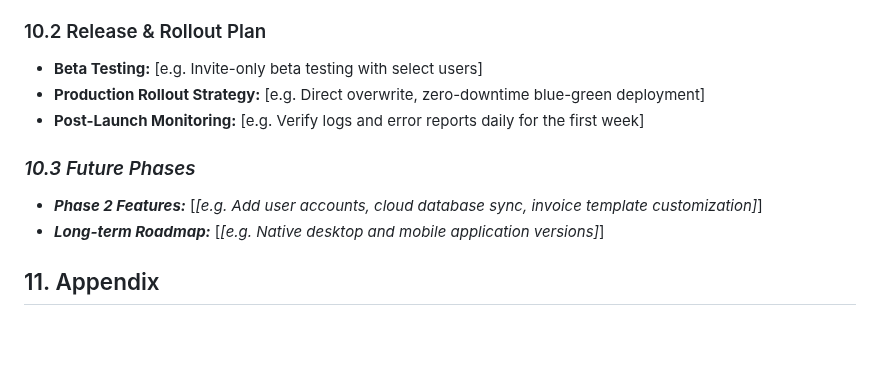
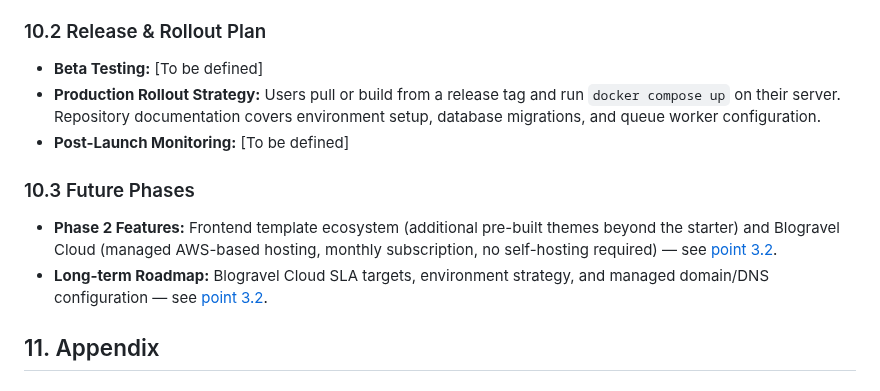
Before and after one commit to Azab-Inc/blogravel, a Markdown page: docs/requirements.md, the part around one of its changes. GitHub-like rendering; blank space fills up the shorter version.

Commit message:
Docs - Requirements: Point 10

```diff
--- a/docs/requirements.md
+++ b/docs/requirements.md
@@ -325,13 +320,13 @@
 - **Launch Date (v1.0):** [Date]
 
 ### 10.2 Release & Rollout Plan
-- **Beta Testing:** [e.g. Invite-only beta testing with select users]
-- **Production Rollout Strategy:** [e.g. Direct overwrite, zero-downtime blue-green deployment]
-- **Post-Launch Monitoring:** [e.g. Verify logs and error reports daily for the first week]
+- **Beta Testing:** [To be defined]
+- **Production Rollout Strategy:** Users pull or build from a release tag and run `docker compose up` on their server. Repository documentation covers environment setup, database migrations, and queue worker configuration.
+- **Post-Launch Monitoring:** [To be defined]
 
-### _10.3 Future Phases_
-- _**Phase 2 Features:**_ [_[e.g. Add user accounts, cloud database sync, invoice template customization]_]
-- _**Long-term Roadmap:**_ [_[e.g. Native desktop and mobile application versions]_]
+### 10.3 Future Phases
+- **Phase 2 Features:** Frontend template ecosystem (additional pre-built themes beyond the starter) and Blogravel Cloud (managed AWS-based hosting, monthly subscription, no self-hosting required) — see [point 3.2](#point-3-2).
+- **Long-term Roadmap:** Blogravel Cloud SLA targets, environment strategy, and managed domain/DNS configuration — see [point 3.2](#point-3-2).
 
 ## 11. Appendix
 ### 11.1 Glossary of Terms
```
Also changed, not shown: other parts of docs/requirements.md (+1 -6 lines).
